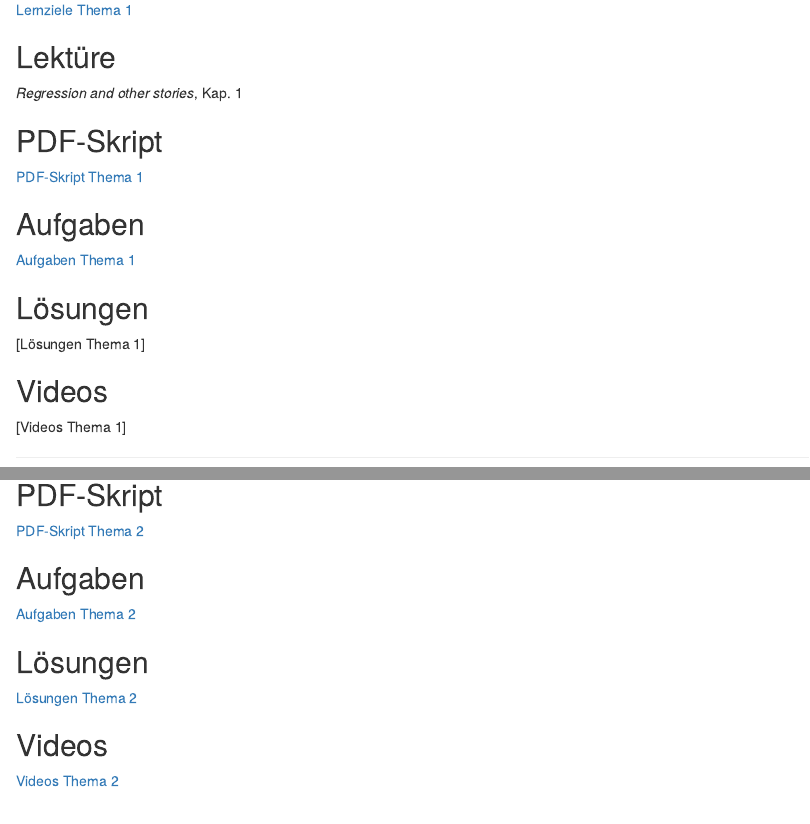
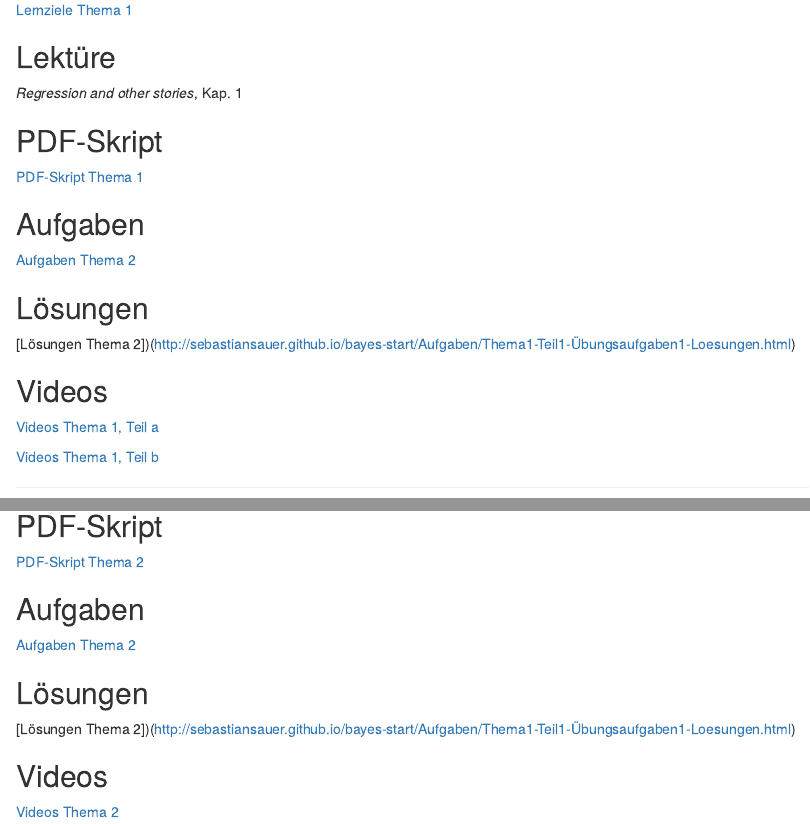
Before and after one commit to sebastiansauer/bayes-start, an R Markdown document (index.Rmd): the page in a window 1100 px wide, from 290 px down, and a second part further down, joined at a grey line. Rendered offline with R 4.5, knitr and Pandoc, with nearby package versions; drawn as R Markdown's standard HTML page in place of the format the file asks for.

Commit message:
Thema1-2

```diff
--- a/index.Rmd
+++ b/index.Rmd
@@ -20,7 +20,7 @@ output:
 
 ## Lernziele
 
-[Lernziele Thema 1]()
+[Lernziele Thema 1](https://sebastiansauer.github.io/bayes-start/Lernziele.html#kapitel-1)
 
 ## Lektüre
 
@@ -32,18 +32,18 @@ output:
 
 ## Aufgaben
 
-[Aufgaben Thema 1]()
+[Aufgaben Thema 2](http://sebastiansauer.github.io/bayes-start/Aufgaben/Thema1-Teil1-Übungsaufgaben1.html)
 
 
 ## Lösungen
 
-[Lösungen Thema 1]
+[Lösungen Thema 2])(http://sebastiansauer.github.io/bayes-start/Aufgaben/Thema1-Teil1-Übungsaufgaben1-Loesungen.html)
 
 ## Videos
 
-[Videos Thema 1]
+[Videos Thema 1, Teil a](https://youtube.com/playlist?list=PLRR4REmBgpIGK0OsNOmSArj8kNgtMVYj9)
 
-
+[Videos Thema 1, Teil b]( https://youtube.com/playlist?list=PLRR4REmBgpIFCZd_CWmpRhzX2QoYDEx8K)
 
 ---
 
@@ -68,13 +68,13 @@ output:
 
 ## Aufgaben
 
-[Aufgaben Thema 2]()
+[Aufgaben Thema 2](http://sebastiansauer.github.io/bayes-start/Aufgaben/Thema1-Teil1-Übungsaufgaben1.html)
 
 
 ## Lösungen
 
-[Lösungen Thema 2]()
+[Lösungen Thema 2])(http://sebastiansauer.github.io/bayes-start/Aufgaben/Thema1-Teil1-Übungsaufgaben1-Loesungen.html)
 
 ## Videos
 
-[Videos Thema 2]()
+[Videos Thema 2](https://youtube.com/playlist?list=PLRR4REmBgpIFVdesZy-AkPdbO0fhnpJO-)
```
Also changed, not shown: Lernziele.Rmd (+4 -0 lines), Aufgaben/Thema1-Teil1-Übungsaufgaben-Loesungen1.html (renamed from Aufgaben/WS21-QM2-Thema1-Teil1-Übungsaufgaben-Loesungen1.html), Aufgaben/Thema1-Teil1-Übungsaufgaben1.html (renamed from Aufgaben/WS21-QM2-Thema1-Teil1-Übungsaufgaben1.html), index.html, index.Rmd (2 more changed lines).
